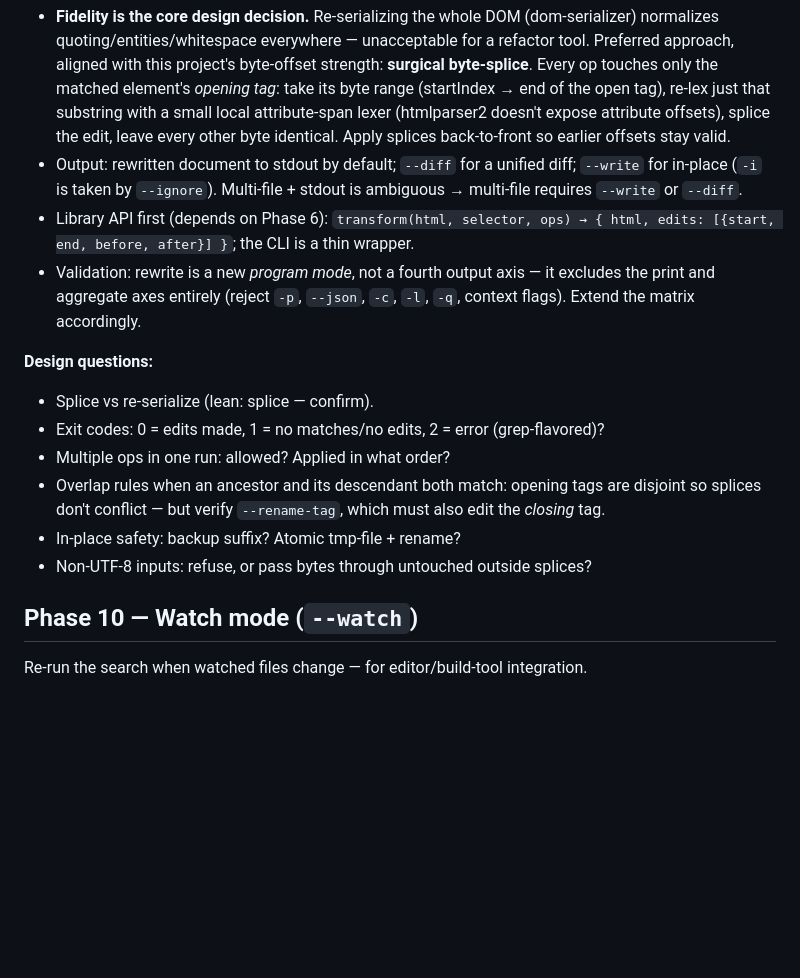
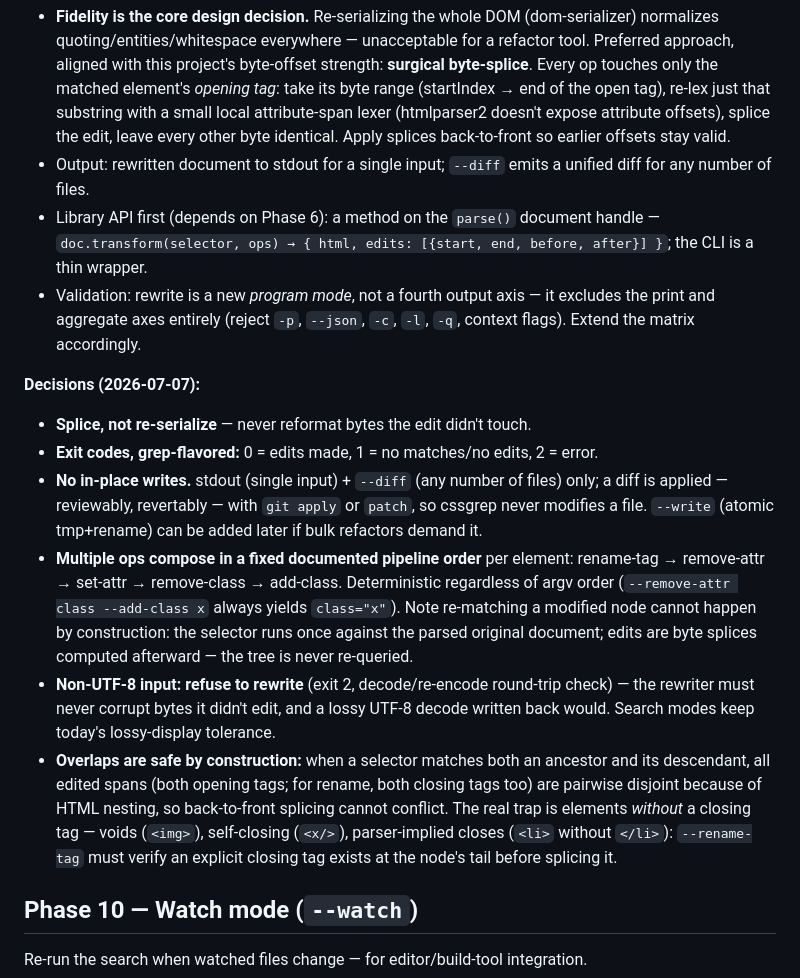
Before and after one commit to msbatarce/cssgrep, a Markdown page: ROADMAP.md, the part around the change. Drawn GitHub-style; blank space fills up the shorter version.

Commit message:
Settle Phase 9 design: splice rewrite, diff-only output, fixed op order
Decisions from the 2026-07-07 design discussion, recorded in the
phase entry: byte-splice fidelity (never touch unedited bytes);
grep-flavored exit codes; no in-place writes - stdout for a single
input and --diff otherwise, delegating apply to git apply/patch;
multiple ops compose in a fixed documented pipeline order so argv
order never changes results; non-UTF-8 input is refused (a lossy
decode written back would corrupt bytes outside the edit); and the
ancestor/descendant overlap concern is resolved as safe by
construction, leaving no-closing-tag detection (voids,
self-closing, implied closes) as the real --rename-tag checklist
item. The API rides the parse() handle as doc.transform().

Co-Authored-By: Claude Opus 4.8 (1M context) <noreply@anthropic.com>

```diff
--- a/ROADMAP.md
+++ b/ROADMAP.md
@@ -316,26 +316,41 @@ removal/unwrap later if wanted.
   attribute-span lexer (htmlparser2 doesn't expose attribute offsets), splice
   the edit, leave every other byte identical. Apply splices back-to-front so
   earlier offsets stay valid.
-- Output: rewritten document to stdout by default; `--diff` for a unified
-  diff; `--write` for in-place (`-i` is taken by `--ignore`). Multi-file +
-  stdout is ambiguous → multi-file requires `--write` or `--diff`.
-- Library API first (depends on Phase 6):
-  `transform(html, selector, ops) → { html, edits: [{start, end, before,
-  after}] }`; the CLI is a thin wrapper.
+- Output: rewritten document to stdout for a single input; `--diff` emits a
+  unified diff for any number of files.
+- Library API first (depends on Phase 6): a method on the `parse()` document
+  handle — `doc.transform(selector, ops) → { html, edits: [{start, end,
+  before, after}] }`; the CLI is a thin wrapper.
 - Validation: rewrite is a new *program mode*, not a fourth output axis — it
   excludes the print and aggregate axes entirely (reject `-p`, `--json`, `-c`,
   `-l`, `-q`, context flags). Extend the matrix accordingly.
 
-**Design questions:**
-- Splice vs re-serialize (lean: splice — confirm).
-- Exit codes: 0 = edits made, 1 = no matches/no edits, 2 = error
-  (grep-flavored)?
-- Multiple ops in one run: allowed? Applied in what order?
-- Overlap rules when an ancestor and its descendant both match: opening tags
-  are disjoint so splices don't conflict — but verify `--rename-tag`, which
-  must also edit the *closing* tag.
-- In-place safety: backup suffix? Atomic tmp-file + rename?
-- Non-UTF-8 inputs: refuse, or pass bytes through untouched outside splices?
+**Decisions (2026-07-07):**
+- **Splice, not re-serialize** — never reformat bytes the edit didn't touch.
+- **Exit codes, grep-flavored:** 0 = edits made, 1 = no matches/no edits,
+  2 = error.
+- **No in-place writes.** stdout (single input) + `--diff` (any number of
+  files) only; a diff is applied — reviewably, revertably — with `git apply`
+  or `patch`, so cssgrep never modifies a file. `--write` (atomic tmp+rename)
+  can be added later if bulk refactors demand it.
+- **Multiple ops compose in a fixed documented pipeline order** per element:
+  rename-tag → remove-attr → set-attr → remove-class → add-class.
+  Deterministic regardless of argv order (`--remove-attr class --add-class x`
+  always yields `class="x"`). Note re-matching a modified node cannot happen
+  by construction: the selector runs once against the parsed original
+  document; edits are byte splices computed afterward — the tree is never
+  re-queried.
+- **Non-UTF-8 input: refuse to rewrite** (exit 2, decode/re-encode round-trip
+  check) — the rewriter must never corrupt bytes it didn't edit, and a lossy
+  UTF-8 decode written back would. Search modes keep today's lossy-display
+  tolerance.
+- **Overlaps are safe by construction:** when a selector matches both an
+  ancestor and its descendant, all edited spans (both opening tags; for
+  rename, both closing tags too) are pairwise disjoint because of HTML
+  nesting, so back-to-front splicing cannot conflict. The real trap is
+  elements *without* a closing tag — voids (`<img>`), self-closing (`<x/>`),
+  parser-implied closes (`<li>` without `</li>`): `--rename-tag` must verify
+  an explicit closing tag exists at the node's tail before splicing it.
 
 ## Phase 10 — Watch mode (`--watch`)
 
```
